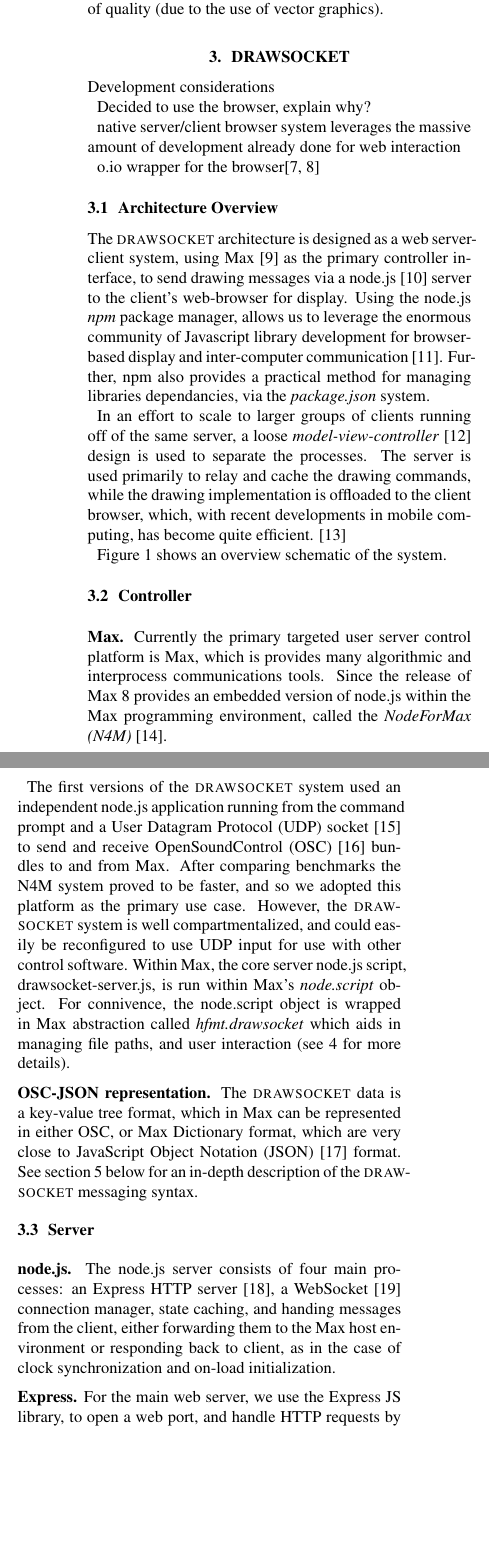
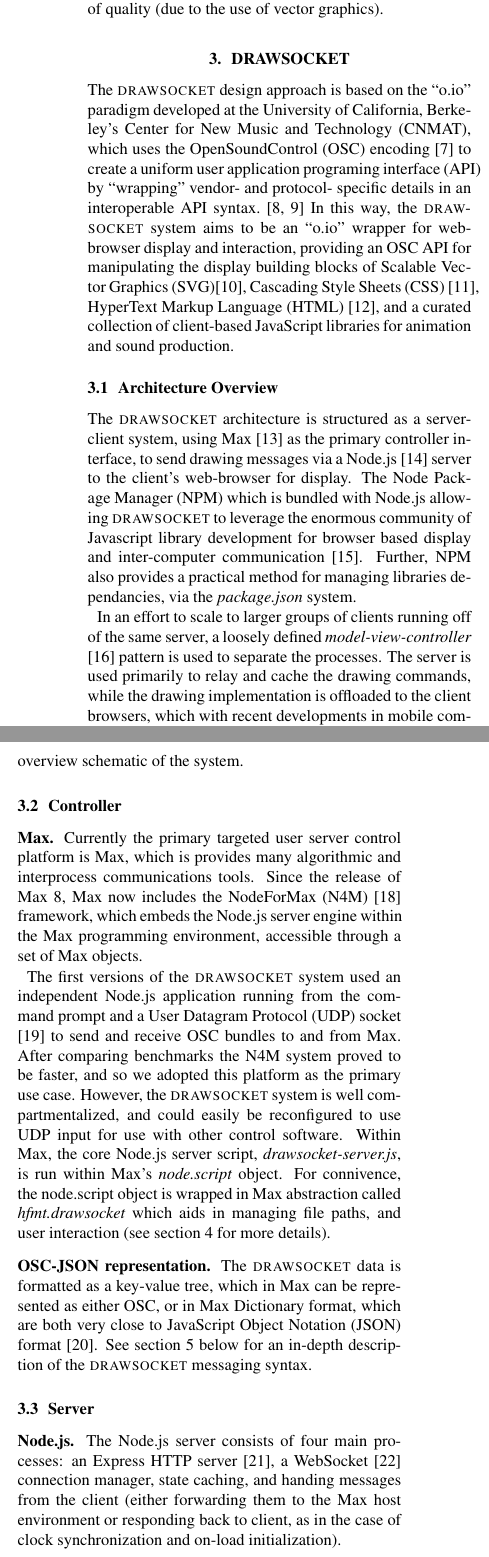
Before and after one commit to ramagottfried/drawsocket-tenor19, a LaTeX paper (tenor19-drawsocket.tex, which reads symbolist.bib): two parts of the columns of page 2 of 11, joined at a grey line, cut so that both start at the same text, the shorter picture padded with empty space. Compiled offline with pdfLaTeX.

Commit message:
added drawsocket intro, and some edits

```diff
--- a/symbolist.bib
+++ b/symbolist.bib
@@ -587,3 +587,7 @@
   type = 	"Candidate Recommendation",
   institution =  "W3C",
 }
+
+@techreport{css,
+  author =	{Elika Etemad},
+  title =	{Cascading Style Sheets ({CSS}) Snapshot 2007},
--- a/tenor19-drawsocket.tex
+++ b/tenor19-drawsocket.tex
@@ -47,15 +47,9 @@
 
 
 \section{drawsocket}\label{sec:drawsocket}
+The \drawsocket design approach is based on the ``o.io'' paradigm developed at the University of California, Berkeley's Center for New Music and Technology (CNMAT), which uses the OpenSoundControl (OSC) encoding~\cite{wright:osc} to create a uniform user application programing interface (API) by ``wrapping'' vendor- and protocol- specific details in an interoperable API syntax.~\cite{freed2014io, maccallum2015dynamic}
+In this way, the \drawsocket system aims to be an ``o.io'' wrapper for web-browser display and interaction, providing an OSC API for manipulating the display building blocks of Scalable Vector Graphics (SVG)\cite{world2000scalable}, Cascading Style Sheets (CSS)~\cite{css}, HyperText Markup Language (HTML)~\cite{Faulkner:16:H}, and a curated collection of client-based JavaScript libraries for animation and sound production.
 
-
-Development considerations
-
-Decided to use the browser, explain why?
-
-native server/client browser system leverages the massive amount of development already done for web interaction
-
-o.io wrapper for the browser\cite{freed2014io, maccallum2015dynamic}
 \begin{figure*}[]
 \centering
 \includegraphics[width=\textwidth]{drawsocket-system.png}
@@ -64,43 +58,40 @@ o.io wrapper for the browser\cite{freed2014io, maccallum2015dynamic}
 \end{figure*}
 
 \subsection{Architecture Overview}
-The \drawsocket architecture is designed as a web server-client system, using Max~\cite{puckette:max} as the primary controller interface, to send drawing messages via a node.js~\cite{tilkov2010node} server to the client's web-browser for display.
-Using the node.js \textit{npm} package manager, allows us to leverage the enormous community of Javascript library development for browser-based display and inter-computer communication \cite{trockman2018adding}.
-Further, npm also provides a practical method for managing libraries dependancies, via the \textit{package.json} system.
+The \drawsocket architecture is structured as a server-client system, using Max~\cite{puckette:max} as the primary controller interface, to send drawing messages via a Node.js~\cite{tilkov2010node} server to the client's web-browser for display.
+The Node Package Manager (NPM) which is bundled with Node.js allowing \drawsocket to leverage the enormous community of Javascript library development for browser based display and inter-computer communication \cite{trockman2018adding}.
+Further, NPM also provides a practical method for managing libraries dependancies, via the \textit{package.json} system.
 
-In an effort to scale to larger groups of clients running off of the same server, a loose \textit{model-view-controller}~\cite{krasner1988description} design is used to separate the processes.
-The server is used primarily to relay and cache the drawing commands, while the drawing implementation is offloaded to the client browser, which, with recent developments in mobile computing, has become quite efficient. \cite{halpern2016mobile}
-
-Figure~\ref{fig:drawsocket-arch} shows an overview schematic of the system.
+In an effort to scale to larger groups of clients running off of the same server, a loosely defined \textit{model-view-controller} \cite{krasner1988description} pattern is used to separate the processes.
+The server is used primarily to relay and cache the drawing commands, while the drawing implementation is offloaded to the client browsers, which with recent developments in mobile computing have become quite efficient~\cite{halpern2016mobile}.
+See figure~\ref{fig:drawsocket-arch} for an overview schematic of the system.
 
 \subsection{Controller}
-
-\medskip
 \noindent
 \textbf{Max.}
 Currently the primary targeted user server control platform is Max, which is provides many algorithmic and interprocess communications tools.
-Since the release of Max 8 provides an embedded version of node.js within the Max programming environment, called the \textit{NodeForMax (N4M)} \cite{nodeformax}.
+Since the release of Max 8, Max now includes the NodeForMax (N4M)~\cite{nodeformax} framework, which embeds the Node.js server engine within the Max programming environment, accessible through a set of Max objects.
 
-The first versions of the \drawsocket system used an independent node.js application running from the command prompt and a User Datagram Protocol (UDP) socket~\cite{postel1980user} to send and receive OpenSoundControl (OSC) \cite{wright:osc} bundles to and from Max.
+The first versions of the \drawsocket system used an independent Node.js application running from the command prompt and a User Datagram Protocol (UDP) socket \cite{postel1980user} to send and receive OSC bundles to and from Max.
 After comparing benchmarks the N4M system proved to be faster, and so we adopted this platform as the primary use case.
 However, the \drawsocket system is well compartmentalized, and could easily be reconfigured to use UDP input for use with other control software.
-Within Max, the core server node.js script, drawsocket-server.js, is run within Max's \textit{node.script} object. For connivence, the node.script object is wrapped in Max abstraction called \textit{hfmt.drawsocket} which aids in managing file paths, and user interaction (see~\ref{sec:setup} for more details).
+Within Max, the core Node.js server script, \textit{drawsocket-server.js}, is run within Max's \textit{node.script} object. For connivence, the node.script object is wrapped in Max abstraction called \textit{hfmt.drawsocket} which aids in managing file paths, and user interaction (see section~\ref{sec:setup} for more details).
 
 \medskip
 \noindent
 \textbf{OSC-JSON representation.}
-The \drawsocket data is a key-value tree format, which in Max can be represented in either OSC, or Max Dictionary format, which are very close to JavaScript Object Notation (JSON)~\cite{crockford2012json}  format. See section~\ref{sec:api} below for an in-depth description of the \drawsocket messaging syntax.
+The \drawsocket data is formatted as a key-value tree, which in Max can be represented as either OSC, or in Max Dictionary format, which are both very close to JavaScript Object Notation (JSON) format~\cite{crockford2012json}. See section~\ref{sec:api} below for an in-depth description of the \drawsocket messaging syntax.
 
 \subsection{Server}
-\medskip
 \noindent
-\textbf{node.js.}
-The node.js server consists of four main processes: an Express HTTP server \cite{express}, a WebSocket \cite{websockets} connection manager, state caching, and handing messages from the client, either forwarding them to the Max host environment or responding back to client, as in the case of clock synchronization and on-load initialization.
+\textbf{Node.js.}
+The Node.js server consists of four main processes: an Express HTTP server \cite{express}, a WebSocket \cite{websockets} connection manager, state caching, and handing messages from the client (either forwarding them to the Max host environment or responding back to client, as in the case of clock synchronization and on-load initialization).
 
 \medskip
 \noindent
 \textbf{Express.}
-For the main web server, we use the Express JS library, to open a web port, and handle HTTP requests by client browsers. By default, the server responds to all page requests with a set of default HTML files which contain the basic setup necessary for most uses of the \drawsocket system, and with links to dependency JS libraries, fonts, and a default CSS stylesheet.
-The \texttt{html\_template} message from Max gives users the ability to set a different default HTML file if desired.
+The Express JS library is used to create the web-sever and handle HyperText Transfer Protocol (HTTP) requests from client browsers. By default, the server responds to all page requests with a set of default HTML files which contain the basic setup necessary for most uses of the \drawsocket system, and with links to dependency JS libraries, fonts, and a default CSS stylesheet.
 
-The Express server uses a static public root folder, which client browsers may load files from. To set a desired public server asset path, users may assign the \texttt{html\_root} folder path as an argument to the hfmt.drawsocket abstraction.
+The \textit{html\_template} message from Max gives users the ability to set a different default HTML file if desired.
+
+The Express server uses a static public root folder, which client browsers may load files from. To set a desired public server asset path, users may assign the \textit{html\_root} folder path as an argument to the \textit{hfmt.drawsocket} abstraction.
@@ -112,3 +104,2 @@ We use WebSockets as the primary server-client communication exchange protocol.
 The server accepts WebSocket requests from client browsers with a valid OSC prefix URL, and upon connection to a new OSC prefix, logs the prefix in the server's state caching system.
 
-Control messages composed in Max, are received in JSON format by the server, and routed the messages to the client identified by a corresponding OSC address prefix, defined in the URL address.
@@ -120,2 +112 @@ For every control command routed to a valid client OSC URL prefix address, the s
 
-The \texttt{addprefix} message from Max allows users to pre-initialize a set of OSC URL prefixes that will be tracked by the state caching system.
```
Also changed, not shown: symbolist.bib (17 more changed lines), tenor19-drawsocket.tex (19 more changed lines), 1 other file.
